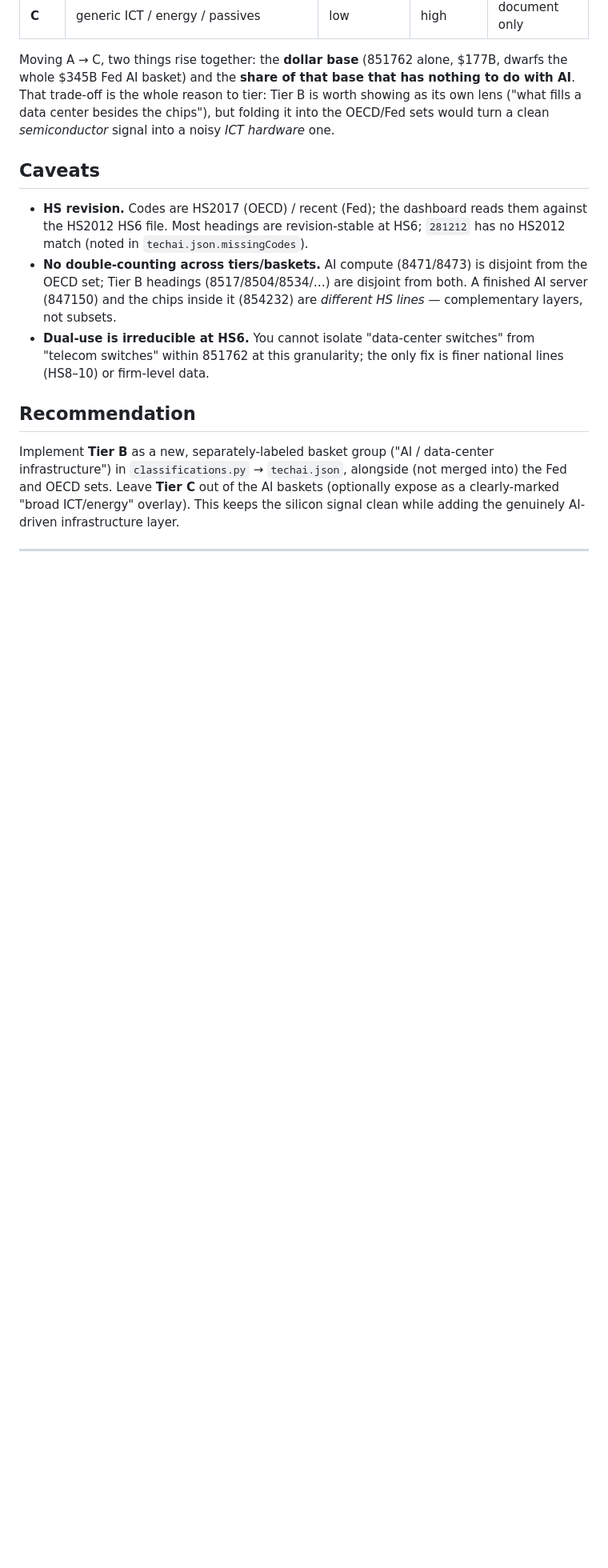
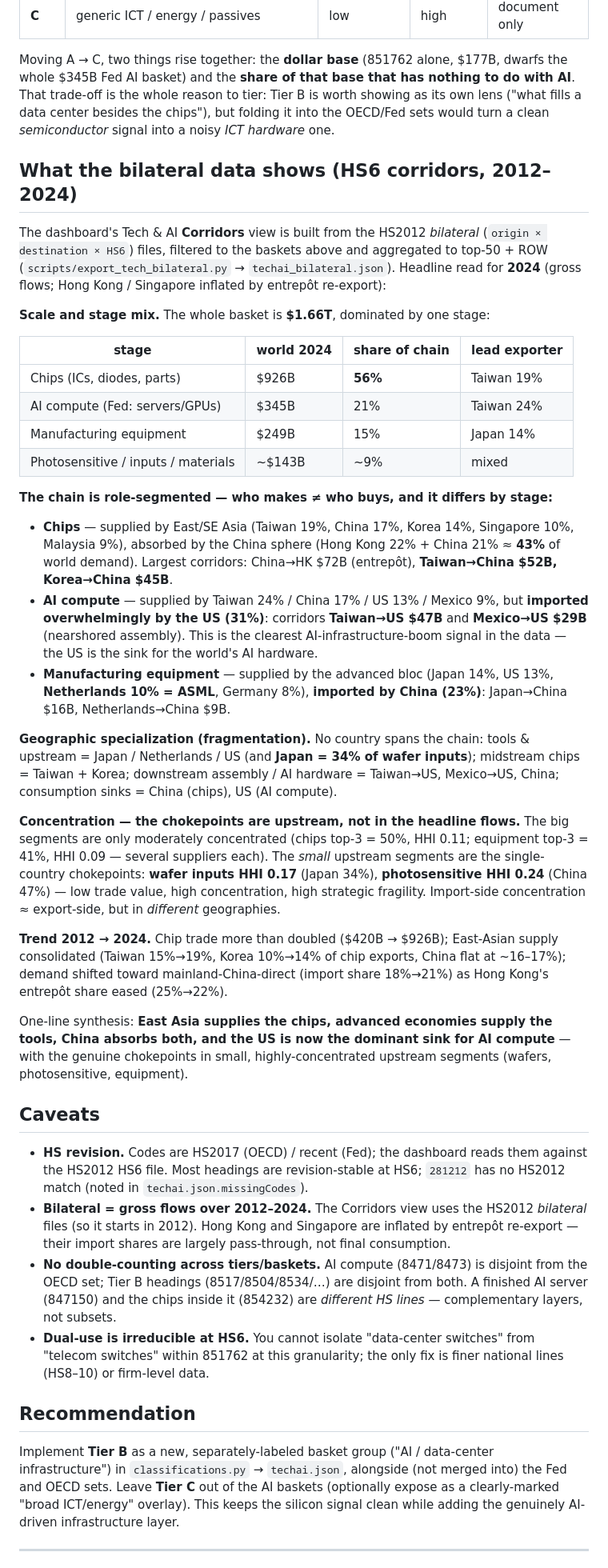
Before and after one commit to jasonzhixinglu/global-export-complexity, a Markdown page: docs/tech-ai-taxonomy.md, the part around the change. Shown at 80% size. Drawn GitHub-style; blank space fills up the shorter version.

Commit message:
docs: write up the bilateral tech trade-network findings
Add a "What the bilateral data shows (HS6 corridors, 2012-2024)" section to
docs/tech-ai-taxonomy.md, summarizing the techai_bilateral.json analysis: stage
mix ($1.66T, chips 56% / AI compute 21% / equipment 15%); the role-segmented
chain (East Asia supplies chips -> China absorbs them; advanced economies supply
tools -> China imports them; US is the dominant sink for AI compute);
geographic specialization; concentration showing the chokepoints sit in small
upstream segments (wafers HHI 0.17, photosensitive 0.24) rather than the headline
flows; and the 2012->2024 trend. Plus a bilateral/gross-flows caveat.

Co-Authored-By: Claude Opus 4.8 <noreply@anthropic.com>

```diff
--- a/docs/tech-ai-taxonomy.md
+++ b/docs/tech-ai-taxonomy.md
@@ -107,11 +107,61 @@ is the whole reason to tier: Tier B is worth showing as its own lens ("what fill
 besides the chips"), but folding it into the OECD/Fed sets would turn a clean *semiconductor* signal
 into a noisy *ICT hardware* one.
 
+## What the bilateral data shows (HS6 corridors, 2012–2024)
+
+The dashboard's Tech & AI **Corridors** view is built from the HS2012 *bilateral*
+(`origin × destination × HS6`) files, filtered to the baskets above and aggregated to top-50 + ROW
+(`scripts/export_tech_bilateral.py` → `techai_bilateral.json`). Headline read for **2024** (gross
+flows; Hong Kong / Singapore inflated by entrepôt re-export):
+
+**Scale and stage mix.** The whole basket is **$1.66T**, dominated by one stage:
+
+| stage | world 2024 | share of chain | lead exporter |
+|---|---|---|---|
+| Chips (ICs, diodes, parts) | $926B | **56%** | Taiwan 19% |
+| AI compute (Fed: servers/GPUs) | $345B | 21% | Taiwan 24% |
+| Manufacturing equipment | $249B | 15% | Japan 14% |
+| Photosensitive / inputs / materials | ~$143B | ~9% | mixed |
+
+**The chain is role-segmented — who makes ≠ who buys, and it differs by stage:**
+
+- **Chips** — supplied by East/SE Asia (Taiwan 19%, China 17%, Korea 14%, Singapore 10%, Malaysia 9%),
+  absorbed by the China sphere (Hong Kong 22% + China 21% ≈ **43%** of world demand). Largest
+  corridors: China→HK $72B (entrepôt), **Taiwan→China $52B, Korea→China $45B**.
+- **AI compute** — supplied by Taiwan 24% / China 17% / US 13% / Mexico 9%, but **imported
+  overwhelmingly by the US (31%)**: corridors **Taiwan→US $47B** and **Mexico→US $29B** (nearshored
+  assembly). This is the clearest AI-infrastructure-boom signal in the data — the US is the sink for
+  the world's AI hardware.
+- **Manufacturing equipment** — supplied by the advanced bloc (Japan 14%, US 13%, **Netherlands 10%
+  = ASML**, Germany 8%), **imported by China (23%)**: Japan→China $16B, Netherlands→China $9B.
+
+**Geographic specialization (fragmentation).** No country spans the chain: tools & upstream =
+Japan / Netherlands / US (and **Japan = 34% of wafer inputs**); midstream chips = Taiwan + Korea;
+downstream assembly / AI hardware = Taiwan→US, Mexico→US, China; consumption sinks = China (chips),
+US (AI compute).
+
+**Concentration — the chokepoints are upstream, not in the headline flows.** The big segments are
+only moderately concentrated (chips top-3 = 50%, HHI 0.11; equipment top-3 = 41%, HHI 0.09 — several
+suppliers each). The *small* upstream segments are the single-country chokepoints: **wafer inputs
+HHI 0.17** (Japan 34%), **photosensitive HHI 0.24** (China 47%) — low trade value, high concentration,
+high strategic fragility. Import-side concentration ≈ export-side, but in *different* geographies.
+
+**Trend 2012 → 2024.** Chip trade more than doubled ($420B → $926B); East-Asian supply consolidated
+(Taiwan 15%→19%, Korea 10%→14% of chip exports, China flat at ~16–17%); demand shifted toward
+mainland-China-direct (import share 18%→21%) as Hong Kong's entrepôt share eased (25%→22%).
+
+One-line synthesis: **East Asia supplies the chips, advanced economies supply the tools, China
+absorbs both, and the US is now the dominant sink for AI compute** — with the genuine chokepoints in
+small, highly-concentrated upstream segments (wafers, photosensitive, equipment).
+
 ## Caveats
 
 - **HS revision.** Codes are HS2017 (OECD) / recent (Fed); the dashboard reads them against the
   HS2012 HS6 file. Most headings are revision-stable at HS6; `281212` has no HS2012 match (noted in
   `techai.json.missingCodes`).
+- **Bilateral = gross flows over 2012–2024.** The Corridors view uses the HS2012 *bilateral* files
+  (so it starts in 2012). Hong Kong and Singapore are inflated by entrepôt re-export — their import
+  shares are largely pass-through, not final consumption.
 - **No double-counting across tiers/baskets.** AI compute (8471/8473) is disjoint from the OECD set;
   Tier B headings (8517/8504/8534/…) are disjoint from both. A finished AI server (847150) and the
   chips inside it (854232) are *different HS lines* — complementary layers, not subsets.
```
